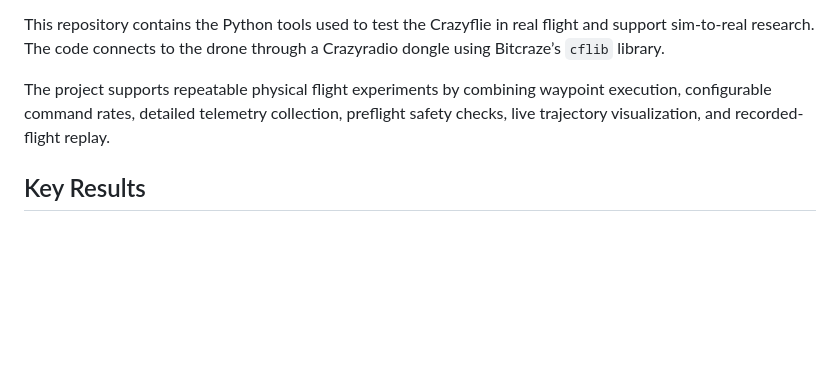
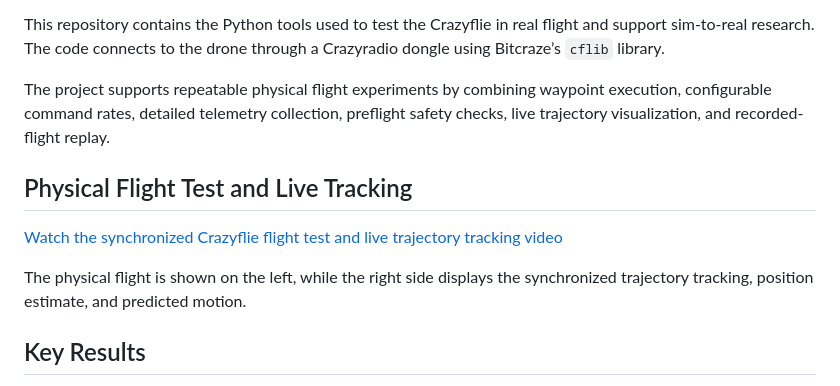
Before and after one commit to PelekanosAndreas/cf2dronelab-Damian-Andreas-, a Markdown page: README.md, the part around the change. Rendered like a GitHub page; blank space fills up the shorter version.

Commit message:
Update README with flight test and tracking information
Added section on physical flight tests and live tracking with a video link.

```diff
--- a/README.md
+++ b/README.md
@@ -5,6 +5,17 @@ Python tools for controlling, testing, logging, visualizing, and replaying physi
 This repository contains the Python tools used to test the Crazyflie in real flight and support sim-to-real research. The code connects to the drone through a Crazyradio dongle using Bitcraze’s `cflib` library.
 
 The project supports repeatable physical flight experiments by combining waypoint execution, configurable command rates, detailed telemetry collection, preflight safety checks, live trajectory visualization, and recorded-flight replay.
+
+
+
+## Physical Flight Test and Live Tracking
+
+[Watch the synchronized Crazyflie flight test and live trajectory tracking video](docs/media/crazyflie_flight_and_tracking.mp4)
+
+The physical flight is shown on the left, while the right side displays the synchronized trajectory tracking, position estimate, and predicted motion.
+
+
+
 
 ## Key Results
 
```
